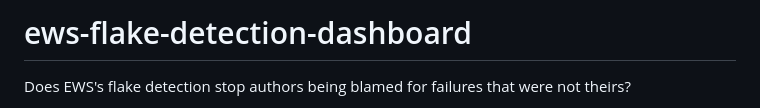
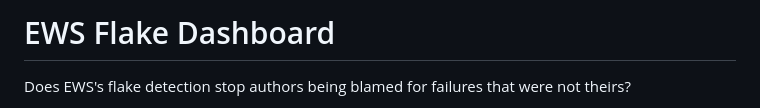
Before and after one commit to TheBoyRoy05/EWS-Flake-Dashboard, a Markdown page: README.md, the part around the change. Rendered like a GitHub page.

Commit message:
Update project title in README

```diff
--- a/README.md
+++ b/README.md
@@ -1,4 +1,4 @@
-# ews-flake-detection-dashboard
+# EWS Flake Dashboard
 
 Does EWS's flake detection stop authors being blamed for failures that were not theirs?
 
```
